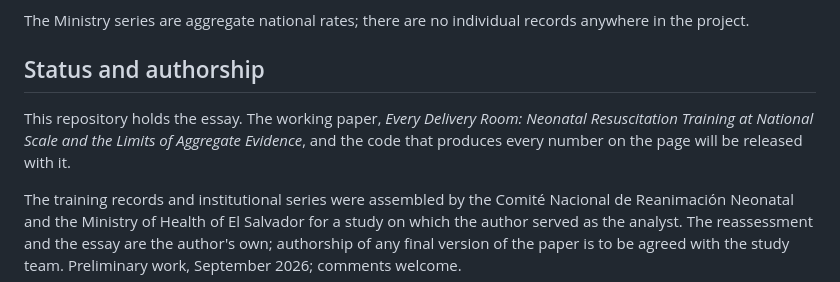
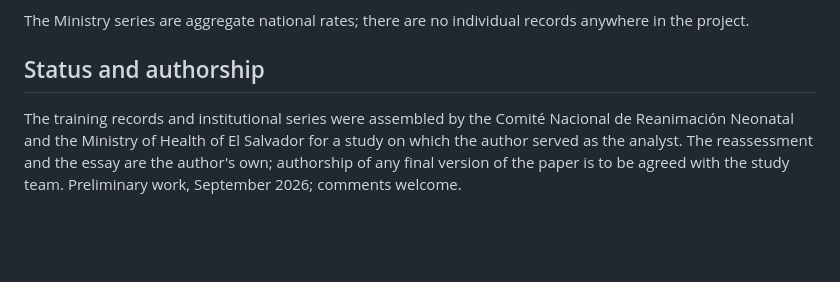
Before and after one commit to felipehrv/neonatal-resuscitation-el-salvador, a Markdown page: README.md, the part around the change. Rendered like a GitHub page; blank space fills up the shorter version.

```diff
--- a/README.md
+++ b/README.md
@@ -45,10 +45,6 @@ The Ministry series are aggregate national rates; there are no individual record
 
 ## Status and authorship
 
-This repository holds the essay. The working paper, *Every Delivery Room: Neonatal Resuscitation Training at
-National Scale and the Limits of Aggregate Evidence*, and the code that produces every number on the page will be
-released with it.
-
 The training records and institutional series were assembled by the Comité Nacional de Reanimación Neonatal and the
 Ministry of Health of El Salvador for a study on which the author served as the analyst. The reassessment and the
 essay are the author's own; authorship of any final version of the paper is to be agreed with the study team.
```
